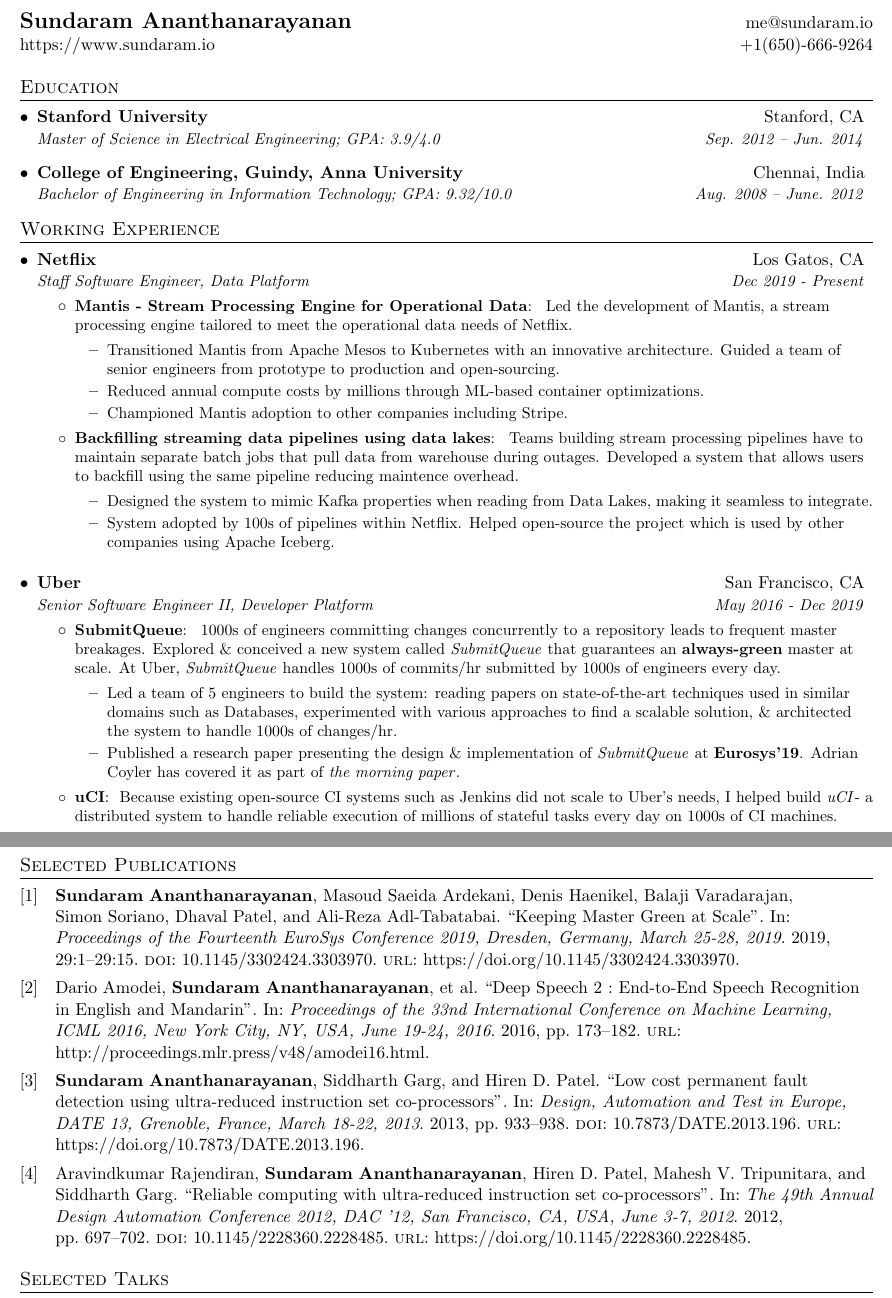
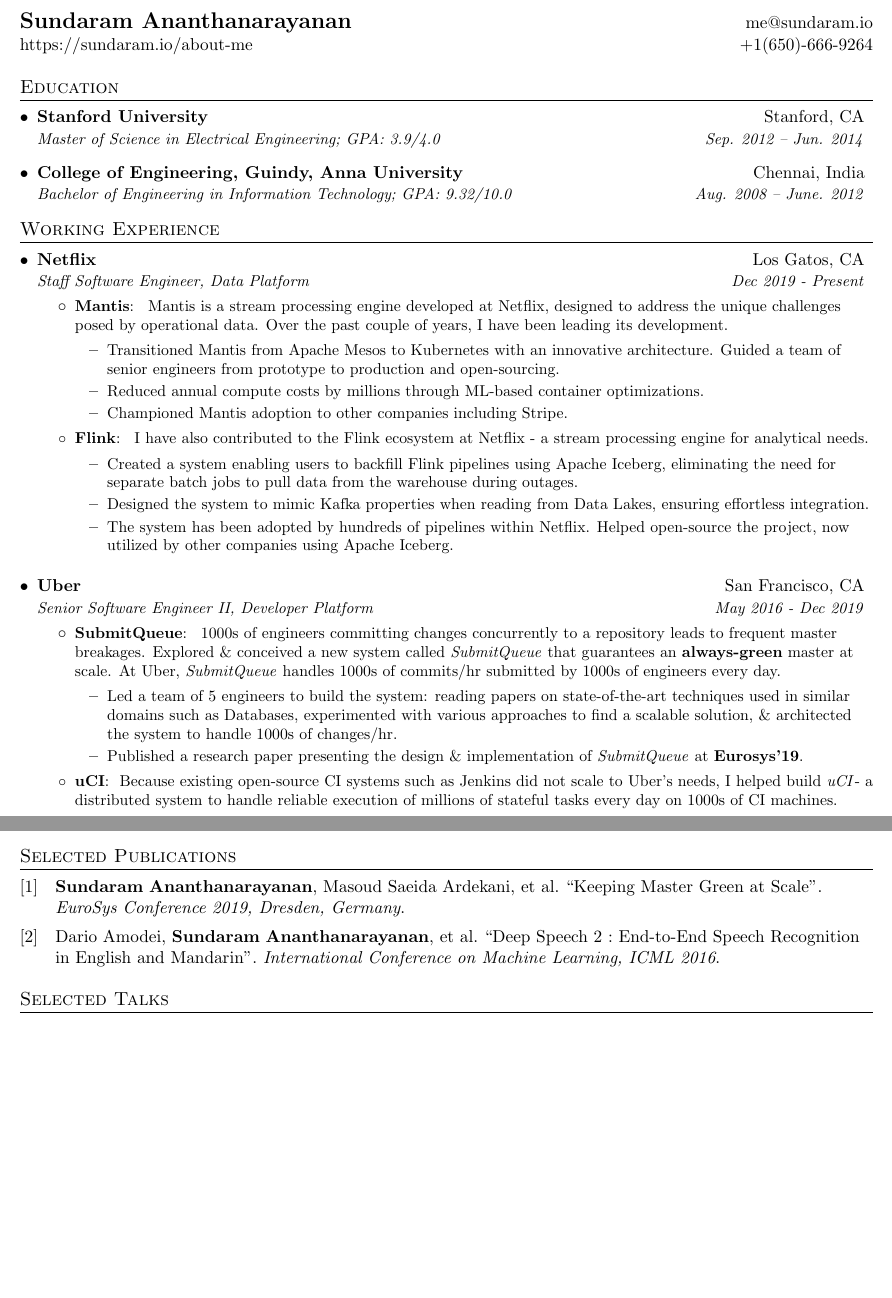
Before and after one commit to sundargates/resume, a LaTeX CV (resume.tex, which reads own-bib.bib, settings.sty): two parts of pages 1 and 2 of 2, joined at a grey line, cut so that both start at the same text, the shorter picture padded with empty space. Compiled offline with pdfLaTeX.

Commit message:
Cleaning up

```diff
--- a/own-bib.bib
+++ b/own-bib.bib
@@ -7,8 +7,7 @@
                Dhaval Patel and
                Ali{-}Reza Adl{-}Tabatabai},
   title     = {Keeping Master Green at Scale},
-  booktitle = {Proceedings of the Fourteenth EuroSys Conference 2019, Dresden, Germany,
-               March 25-28, 2019},
+  booktitle = {EuroSys Conference 2019, Dresden, Germany},
   pages     = {29:1--29:15},
   year      = {2019},
   crossref  = {DBLP:conf/eurosys/2019},
@@ -71,16 +70,3 @@
   bibsource = {dblp computer science bibliography, https://dblp.org}
 }
 
-@inproceedings{DBLP:conf/date/AnanthanarayananGP13,
-  author    = {Sundaram Ananthanarayanan and
-               Siddharth Garg and
-               Hiren D. Patel},
-  title     = {Low cost permanent fault detection using ultra-reduced instruction
-               set co-processors},
-  booktitle = {Design, Automation and Test in Europe, {DATE} 13, Grenoble, France,
-               March 18-22, 2013},
-  pages     = {933--938},
-  year      = {2013},
-  crossref  = {DBLP:conf/date/2013},
-  url       = {https://doi.org/10.7873/DATE.2013.196},
-  doi       = {10.7873/DATE.2013.196},
@@ -96,10 +90,0 @@
-               Mahesh V. Tripunitara and
-               Siddharth Garg},
-  title     = {Reliable computing with ultra-reduced instruction set co-processors},
-  booktitle = {The 49th Annual Design Automation Conference 2012, {DAC} '12, San
-               Francisco, CA, USA, June 3-7, 2012},
-  pages     = {697--702},
-  year      = {2012},
-  crossref  = {DBLP:conf/dac/2012},
-  url       = {https://doi.org/10.1145/2228360.2228485},
-  doi       = {10.1145/2228360.2228485},
--- a/resume.tex
+++ b/resume.tex
@@ -103,7 +133,7 @@
 
 \newcommand{\resumeTalk}[2]{
   \item
-    \textit{#1} \hfill #2
+    \textit{#1}
 }
 
 %-------------------------------------------
@@ -115,7 +145,7 @@
 %----------HEADING-----------------
 \begin{tabular*}{\textwidth}{l@{\extracolsep{\fill}}r}
   \textbf{\Large{Sundaram Ananthanarayanan}} & \href{mailto:me@sundaram.io}{me@sundaram.io}\\
-  \href{https://www.sundaram.io/}{https://www.sundaram.io} & +1(650)-666-9264 \\
+  \href{https://sundaram.io/about-me}{https://sundaram.io/about-me} & +1(650)-666-9264 \\
 \end{tabular*}
 
 
@@ -139,30 +169,30 @@
 {Netflix}{Los Gatos, CA}
 {Staff Software Engineer, Data Platform}{Dec 2019 - Present}
 \resumeItemListStart
-\resumeItem{\href{https://www.sundaram.io/slides/mantis.pdf}{Mantis - Stream Processing Engine for Operational Data}}
+\resumeItem{\href{https://netflix.github.io/mantis/}{Mantis}}
 {
-  Led the development of Mantis, a stream processing engine tailored to meet the operational data needs of Netflix.
+  Mantis is a stream processing engine developed at Netflix, designed to address the unique challenges posed by operational data.
+  Over the past couple of years, I have been leading its development.
   \begin{itemize}[label=\textbf{--}]
     \item
           Transitioned Mantis from Apache Mesos to Kubernetes with an innovative architecture.
           Guided a team of senior engineers from prototype to production and open-sourcing.
           % \item
-          %       Directed a year-long migration effort, successfully moving thousands of Mantis Jobs to Kubernetes without user disruption.
+          %       Directed a year-long migration effort, moving thousands of Mantis Jobs to Kubernetes without user disruption.
     \item
           Reduced annual compute costs by millions through ML-based container optimizations.
     \item
           Championed Mantis adoption to other companies including Stripe.
   \end{itemize}
 }
-\resumeItem{\href{https://www.youtube.com/watch?v=tB4rx_W9Xqw}{Backfilling streaming data pipelines using data lakes}}
+\resumeItem{Flink}
 {
-  Teams building stream processing pipelines have to maintain separate batch jobs that pull data from warehouse during outages.
-  Developed a system that allows users to backfill using the same pipeline reducing maintence overhead.
+  I have also contributed to the Flink ecosystem at Netflix - a stream processing engine for analytical needs.
   \begin{itemize}[label=\textbf{--}]
-    \item
-          Designed the system to mimic Kafka properties when reading from Data Lakes, making it seamless to integrate.
-    \item
-          System adopted by 100s of pipelines within Netflix. Helped open-source the project which is used by other companies using Apache Iceberg.
+    % Teams building stream processing pipelines have to maintain separate batch jobs that pull data from warehouse during outages.
+    \item Created a \href{https://www.youtube.com/watch?v=tB4rx_W9Xqw}{system} enabling users to backfill Flink pipelines using Apache Iceberg, eliminating the need for separate batch jobs to pull data from the warehouse during outages.
+    \item Designed the system to mimic Kafka properties when reading from Data Lakes, ensuring effortless integration.
+    \item The system has been adopted by hundreds of pipelines within Netflix. Helped open-source the project, now utilized by other companies using Apache Iceberg.
   \end{itemize}
 }
 \resumeItemListEnd
@@ -189,7 +219,7 @@
     \item
           Led a team of 5 engineers to build the system: reading papers on state-of-the-art techniques used in similar domains such as Databases, experimented with various approaches to find a scalable solution, \& architected the system to handle 1000s of changes/hr.
     \item
-          Published a research paper presenting the design \& implementation of \sq at \href{https://doi.org/10.1145/3302424.3303970}{\textbf{Eurosys'19}}. Adrian Coyler has covered it as part of \href{https://blog.acolyer.org/2019/04/18/keeping-master-green-at-scale/}{\textit{the morning paper}}.
+          Published a research paper presenting the design \& implementation of \sq at \href{https://doi.org/10.1145/3302424.3303970}{\textbf{Eurosys'19}}.
   \end{itemize}
 }
 \resumeItem{uCI}
--- a/settings.sty
+++ b/settings.sty
@@ -1,4 +1,4 @@
-\RequirePackage[backend=biber,sorting=ydnt,uniquename=init,minnames=2,maxnames=7]{biblatex}
+\RequirePackage[backend=biber,sorting=ydnt,uniquename=init,minnames=2,maxnames=2]{biblatex}
 
 \newcommand{\myname}[2]{%
   \def\@mylastname{#1}%
```
Also changed, not shown: own-bib.bib (51 more changed lines), resume.tex (32 more changed lines). Lines whose indentation alone changed are shown as unchanged.
